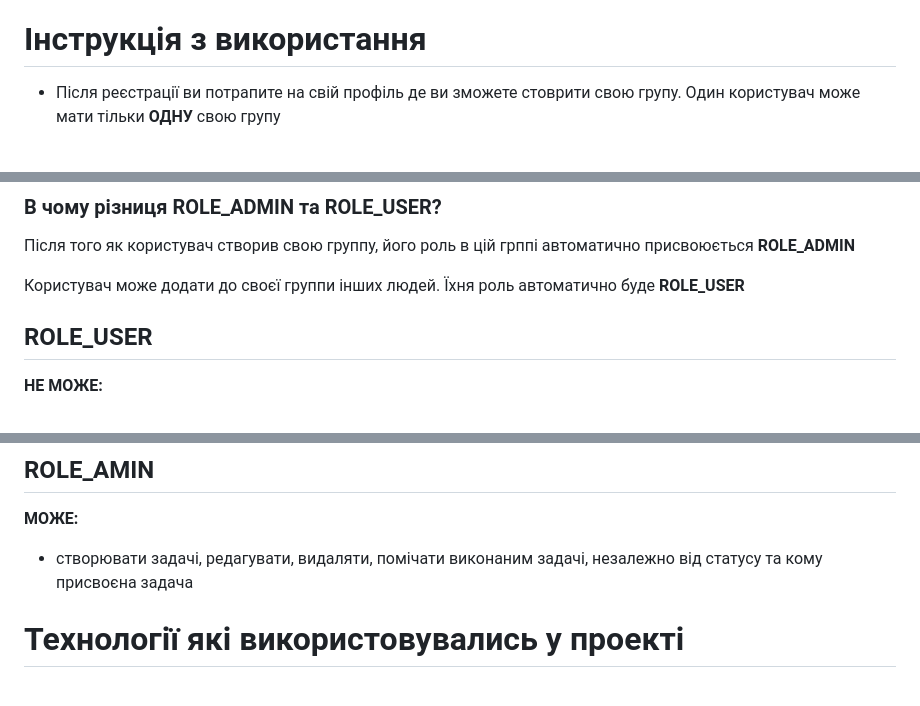
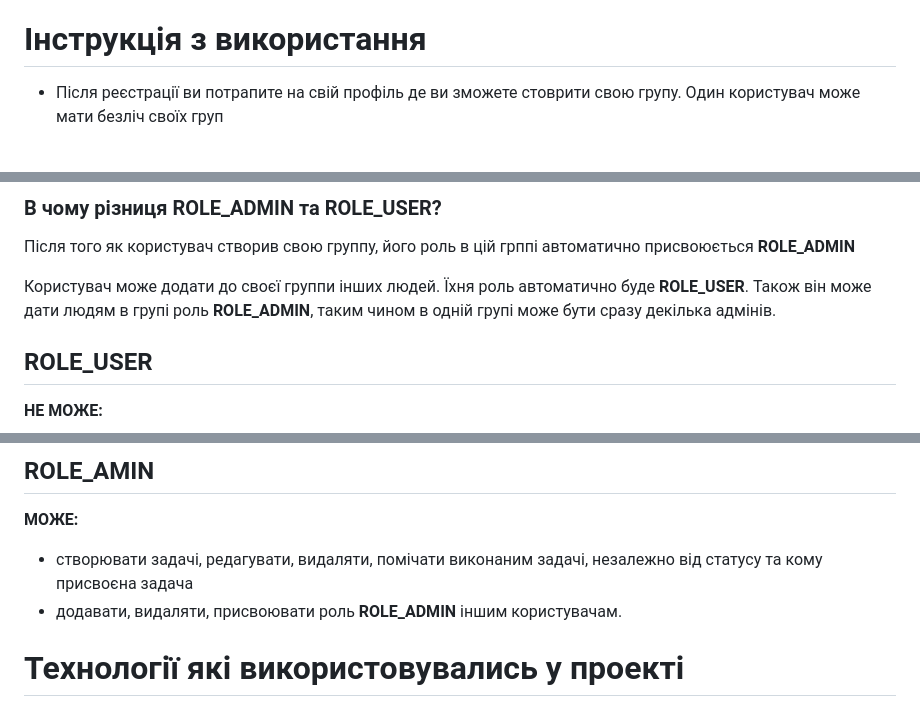
Before and after one commit to n1kkita/taskManager, a Markdown page: README.md, 3 parts joined by grey strips. Rendered like a GitHub page.

```diff
--- a/README.md
+++ b/README.md
@@ -22,7 +22,7 @@ MyTaskManager - це проект управління задачами, роз
 Ви можете перейти на сам сайт по URL: [https://acrid-stomach-production.up.railway.app/authentication](https://acrid-stomach-production.up.railway.app/authentication)
 
 # Інструкція з використання
-- Після реєстрації ви потрапите на свій профіль де ви зможете стоврити свою групу. Один користувач може мати тільки **ОДНУ** свою групу
+- Після реєстрації ви потрапите на свій профіль де ви зможете стоврити свою групу. Один користувач може мати безліч своїx груп
 <br><br>
 <div align="center"> <!-- Вирівнюємо вміст по центру -->
   <img src="tutorial/tutorial_create_group.png" alt="Create Group">
@@ -68,7 +68,7 @@ MyTaskManager - це проект управління задачами, роз
 ### В чому різниця ROLE_ADMIN та ROLE_USER?
 Після того як користувач створив свою группу, його роль в цій грппі автоматично присвоюється **ROLE_ADMIN**
 
-Користувач може додати до своєї группи інших людей. Їхня роль автоматично буде **ROLE_USER**
+Користувач може додати до своєї группи інших людей. Їхня роль автоматично буде **ROLE_USER**. Також він може дати людям в групі роль **ROLE_ADMIN**, таким чином в одній групі може бути сразу декілька адмінів.
 
 ## ROLE_USER
 **НЕ МОЖЕ:**
@@ -82,6 +82,7 @@ MyTaskManager - це проект управління задачами, роз
 ## ROLE_AMIN
 **МОЖЕ:**
   - створювати задачі, редагувати, видаляти, помічати виконаним задачі, незалежно від статусу та кому присвоєна задача
+  - додавати, видаляти, присвоювати роль  **ROLE_ADMIN** іншим користувачам.
 
 # Технології які використовувались у проекті
 - Java
```
